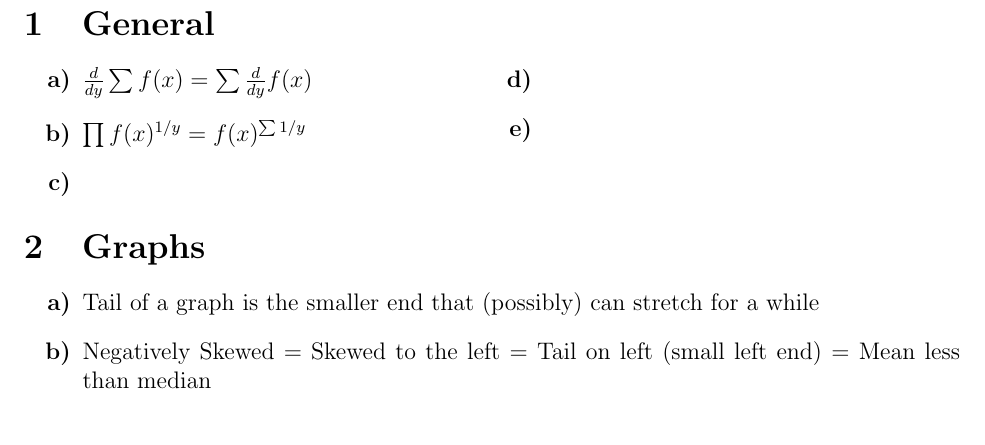
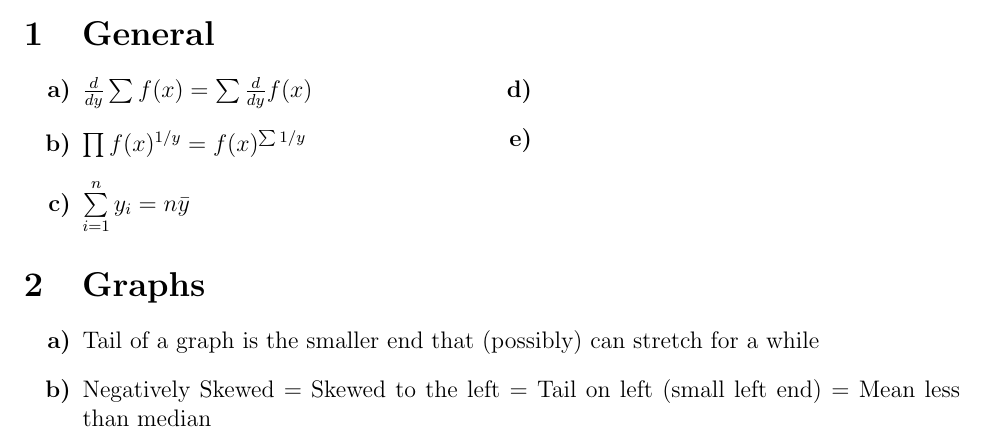
Before and after one commit to bscheibe/keyStatisticNotes, a LaTeX document (statNotes.tex): part of page 1 of 4, cut so that both start at the same text. Compiled offline with pdfLaTeX.

Commit message:
Updated Notes

```diff
--- a/statNotes.tex
+++ b/statNotes.tex
@@ -33,7 +33,7 @@ Compiled below are a list of useful properties, general formula manipulation, et
 \begin{itemize}
 \part{a} $\frac{d}{dy} \sum f(x) = \sum \frac{d}{dy} f(x)$
 \part{b} $\prod f(x)^{1/y} = f(x)^{\sum 1/y}$
-\part{c}
+\part{c} $\sum\limits_{i=1}^{n}y_i = n\bar{y}$
 \end{itemize}
 \end{minipage}
 \begin{minipage}[t]{8cm}
```
Also changed, not shown: statNotes.pdf, 3 other files.
